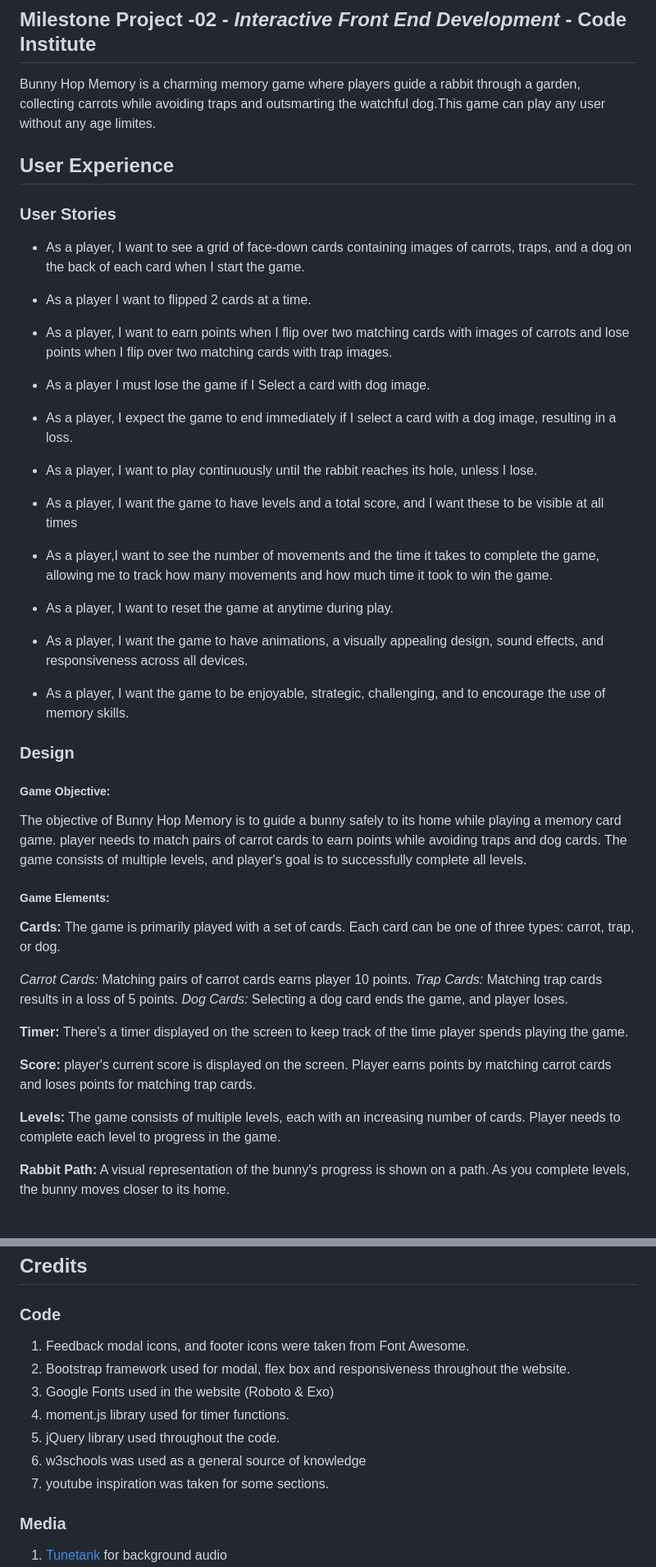
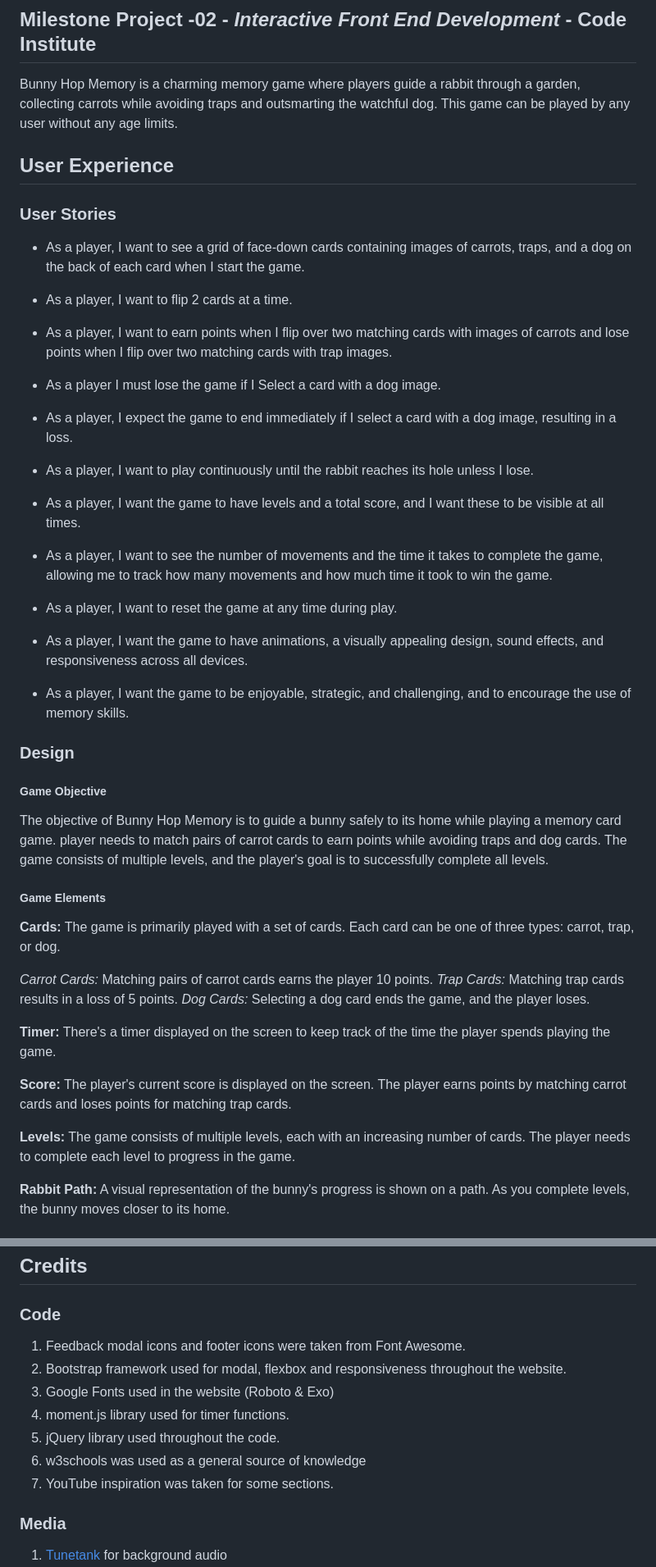
Before and after one commit to hpatnadeeshan/MS-2, a Markdown page: README.md, 2 parts joined by grey strips. Shown at 82% size. Drawn GitHub-style.

```diff
--- a/README.md
+++ b/README.md
@@ -2,7 +2,7 @@
 
 ## Milestone Project -02 - _Interactive Front End Development_ - Code Institute
 
-Bunny Hop Memory is a charming memory game where players guide a rabbit through a garden, collecting carrots while avoiding traps and outsmarting the watchful dog.This game can play any user without any age limites.
+Bunny Hop Memory is a charming memory game where players guide a rabbit through a garden, collecting carrots while avoiding traps and outsmarting the watchful dog. This game can be played by any user without any age limits.
 
 ## User Experience
 
@@ -10,36 +10,36 @@ Bunny Hop Memory is a charming memory game where players guide a rabbit through
 
 + As a player, I want to see a grid of face-down cards containing images of carrots, traps, and a dog on the back of each card when I start the game.
 
-+ As a player I want to flipped 2 cards at a time.
++ As a player, I want to flip 2 cards at a time.
 + As a player, I want to earn points when I flip over two matching cards with images of carrots and lose points when I flip over two matching cards with trap images.
-+ As a player I must lose the game if I Select a card with dog image.
++ As a player I must lose the game if I Select a card with a dog image.
 + As a player, I expect the game to end immediately if I select a card with a dog image, resulting in a loss.
-+ As a player, I want to play continuously until the rabbit reaches its hole, unless I lose.
-+ As a player, I want the game to have levels and a total score, and I want these to be visible at all times
-+ As a player,I want to see the number of movements and the time it takes to complete the game, allowing me to track how many movements and how much time it took to win the game.
-+ As a player, I want to reset the game at anytime during play.
++ As a player, I want to play continuously until the rabbit reaches its hole unless I lose.
++ As a player, I want the game to have levels and a total score, and I want these to be visible at all times.
++ As a player, I want to see the number of movements and the time it takes to complete the game, allowing me to track how many movements and how much time it took to win the game.
++ As a player, I want to reset the game at any time during play.
 + As a player, I want the game to have animations, a visually appealing design, sound effects, and responsiveness across all devices.
-+ As a player, I want the game to be enjoyable, strategic, challenging, and to encourage the use of memory skills.
++ As a player, I want the game to be enjoyable, strategic, and challenging, and to encourage the use of memory skills.
 
 ### Design
 
- ##### Game Objective:
+##### Game Objective
 
-The objective of Bunny Hop Memory is to guide a bunny safely to its home while playing a memory card game. player needs to match pairs of carrot cards to earn points while avoiding traps and dog cards. The game consists of multiple levels, and player's goal is to successfully complete all levels.
+The objective of Bunny Hop Memory is to guide a bunny safely to its home while playing a memory card game. player needs to match pairs of carrot cards to earn points while avoiding traps and dog cards. The game consists of multiple levels, and the player's goal is to successfully complete all levels.
 
- ##### Game Elements:
+##### Game Elements
 
 **Cards:** The game is primarily played with a set of cards. Each card can be one of three types: carrot, trap, or dog.
 
-_Carrot Cards:_ Matching pairs of carrot cards earns player 10 points.
+_Carrot Cards:_ Matching pairs of carrot cards earns the player 10 points.
 _Trap Cards:_ Matching trap cards results in a loss of 5 points.
-_Dog Cards:_ Selecting a dog card ends the game, and player loses.
+_Dog Cards:_ Selecting a dog card ends the game, and the player loses.
 
-**Timer:** There's a timer displayed on the screen to keep track of the time player spends playing the game.
+**Timer:** There's a timer displayed on the screen to keep track of the time the player spends playing the game.
 
-**Score:** player's current score is displayed on the screen. Player earns points by matching carrot cards and loses points for matching trap cards.
+**Score:** The player's current score is displayed on the screen. The player earns points by matching carrot cards and loses points for matching trap cards.
 
-**Levels:** The game consists of multiple levels, each with an increasing number of cards. Player needs to complete each level to progress in the game.
+**Levels:** The game consists of multiple levels, each with an increasing number of cards. The player needs to complete each level to progress in the game.
 
 **Rabbit Path:** A visual representation of the bunny's progress is shown on a path. As you complete levels, the bunny moves closer to its home.
 
@@ -347,13 +347,13 @@ clone or download the website repository as a zip file or GitHub desktop method.
 
 ### Code
 
-1. Feedback modal icons, and footer icons were taken from Font Awesome.
-2. Bootstrap framework used for modal, flex box and responsiveness throughout the website.
+1. Feedback modal icons and footer icons were taken from Font Awesome.
+2. Bootstrap framework used for modal, flexbox and responsiveness throughout the website.
 3. Google Fonts used in the website (Roboto & Exo)
 4. moment.js library used for timer functions.
 5. jQuery library used throughout the code.
 6. w3schools was used as a general source of knowledge
-7. youtube inspiration was taken for some sections.
+7. YouTube inspiration was taken for some sections.
 
 ### Media
 
```
Also changed, not shown: other parts of README.md (+25 -25 lines).
